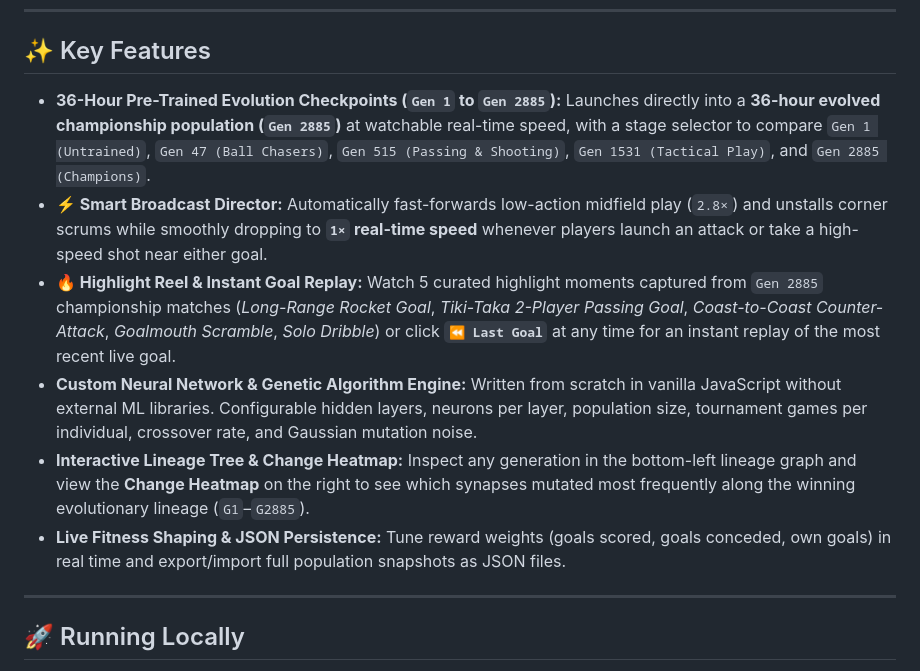
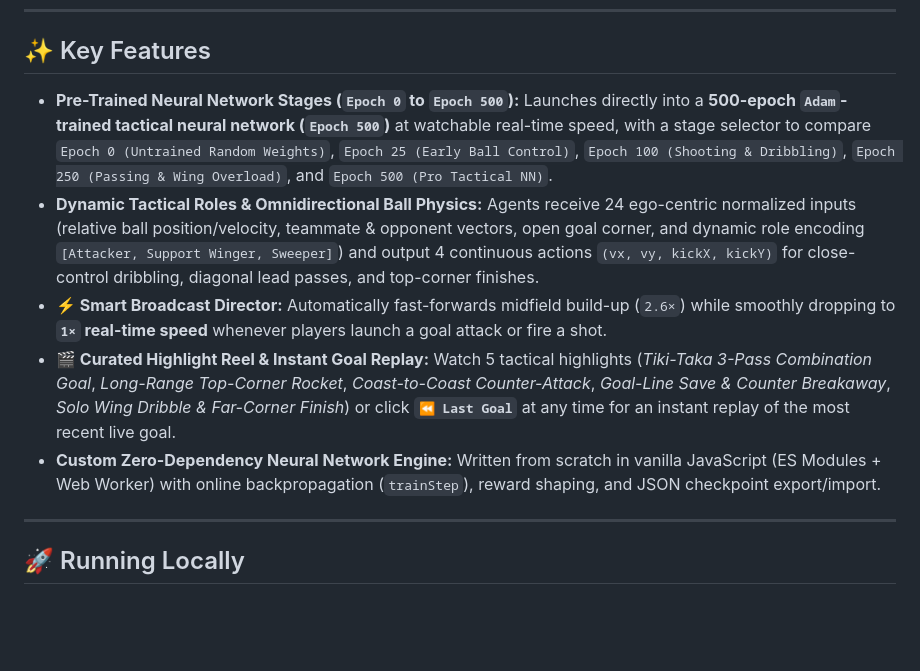
Before and after one commit to aminadav-ai/NN-Football, a Markdown page: README.md, the part around the change printed below. GitHub-like rendering; blank space fills up the shorter version.

```diff
--- a/README.md
+++ b/README.md
@@ -24,12 +24,11 @@
 
 ## ✨ Key Features
 
-- **36-Hour Pre-Trained Evolution Checkpoints (`Gen 1` to `Gen 2885`):** Launches directly into a **36-hour evolved championship population (`Gen 2885`)** at watchable real-time speed, with a stage selector to compare `Gen 1 (Untrained)`, `Gen 47 (Ball Chasers)`, `Gen 515 (Passing & Shooting)`, `Gen 1531 (Tactical Play)`, and `Gen 2885 (Champions)`.
-- **⚡ Smart Broadcast Director:** Automatically fast-forwards low-action midfield play (`2.8×`) and unstalls corner scrums while smoothly dropping to **`1×` real-time speed** whenever players launch an attack or take a high-speed shot near either goal.
-- **🔥 Highlight Reel & Instant Goal Replay:** Watch 5 curated highlight moments captured from `Gen 2885` championship matches (*Long-Range Rocket Goal*, *Tiki-Taka 2-Player Passing Goal*, *Coast-to-Coast Counter-Attack*, *Goalmouth Scramble*, *Solo Dribble*) or click **`⏪ Last Goal`** at any time for an instant replay of the most recent live goal.
-- **Custom Neural Network & Genetic Algorithm Engine:** Written from scratch in vanilla JavaScript without external ML libraries. Configurable hidden layers, neurons per layer, population size, tournament games per individual, crossover rate, and Gaussian mutation noise.
-- **Interactive Lineage Tree & Change Heatmap:** Inspect any generation in the bottom-left lineage graph and view the **Change Heatmap** on the right to see which synapses mutated most frequently along the winning evolutionary lineage (`G1`–`G2885`).
-- **Live Fitness Shaping & JSON Persistence:** Tune reward weights (goals scored, goals conceded, own goals) in real time and export/import full population snapshots as JSON files.
+- **Pre-Trained Neural Network Stages (`Epoch 0` to `Epoch 500`):** Launches directly into a **500-epoch `Adam`-trained tactical neural network (`Epoch 500`)** at watchable real-time speed, with a stage selector to compare `Epoch 0 (Untrained Random Weights)`, `Epoch 25 (Early Ball Control)`, `Epoch 100 (Shooting & Dribbling)`, `Epoch 250 (Passing & Wing Overload)`, and `Epoch 500 (Pro Tactical NN)`.
+- **Dynamic Tactical Roles & Omnidirectional Ball Physics:** Agents receive 24 ego-centric normalized inputs (relative ball position/velocity, teammate & opponent vectors, open goal corner, and dynamic role encoding `[Attacker, Support Winger, Sweeper]`) and output 4 continuous actions `(vx, vy, kickX, kickY)` for close-control dribbling, diagonal lead passes, and top-corner finishes.
+- **⚡ Smart Broadcast Director:** Automatically fast-forwards midfield build-up (`2.6×`) while smoothly dropping to **`1×` real-time speed** whenever players launch a goal attack or fire a shot.
+- **🎬 Curated Highlight Reel & Instant Goal Replay:** Watch 5 tactical highlights (*Tiki-Taka 3-Pass Combination Goal*, *Long-Range Top-Corner Rocket*, *Coast-to-Coast Counter-Attack*, *Goal-Line Save & Counter Breakaway*, *Solo Wing Dribble & Far-Corner Finish*) or click **`⏪ Last Goal`** at any time for an instant replay of the most recent live goal.
+- **Custom Zero-Dependency Neural Network Engine:** Written from scratch in vanilla JavaScript (ES Modules + Web Worker) with online backpropagation (`trainStep`), reward shaping, and JSON checkpoint export/import.
 
 ---
 
```
Also changed, not shown: other parts of README.md (+6 -6 lines), docs/screenshots/01_pitch_and_evolution.png, docs/screenshots/02_sidebar_controls.png, 13 other files.
